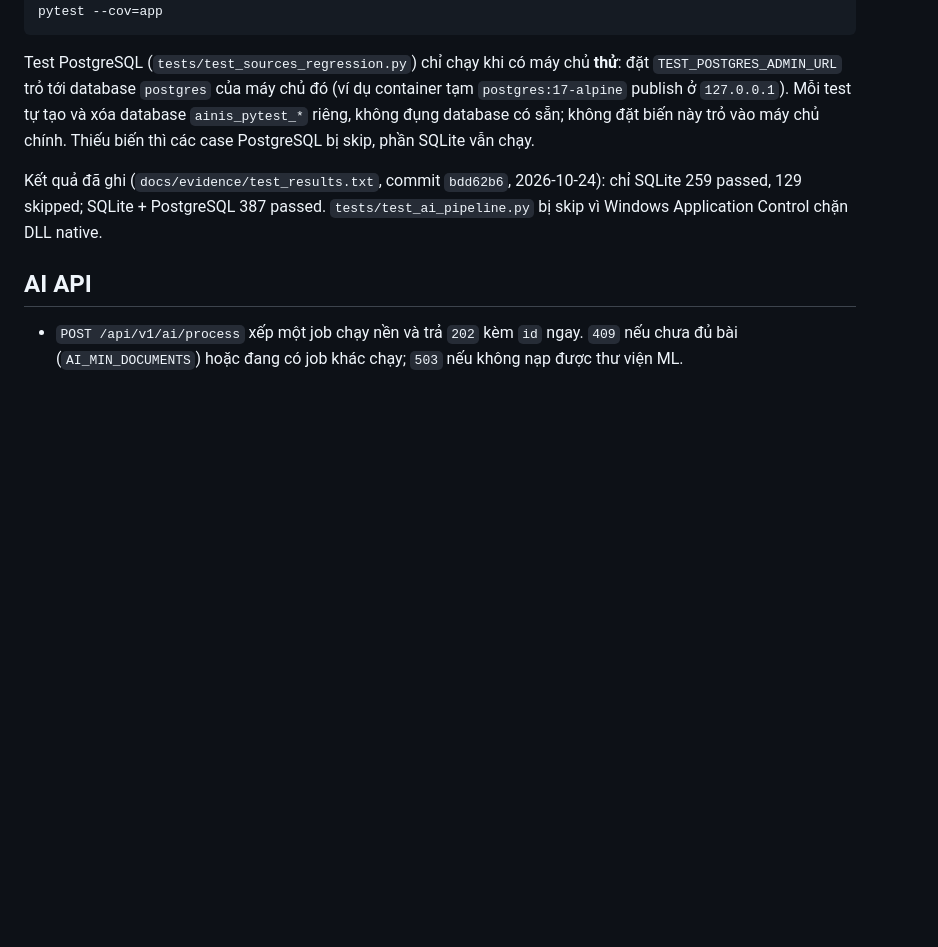
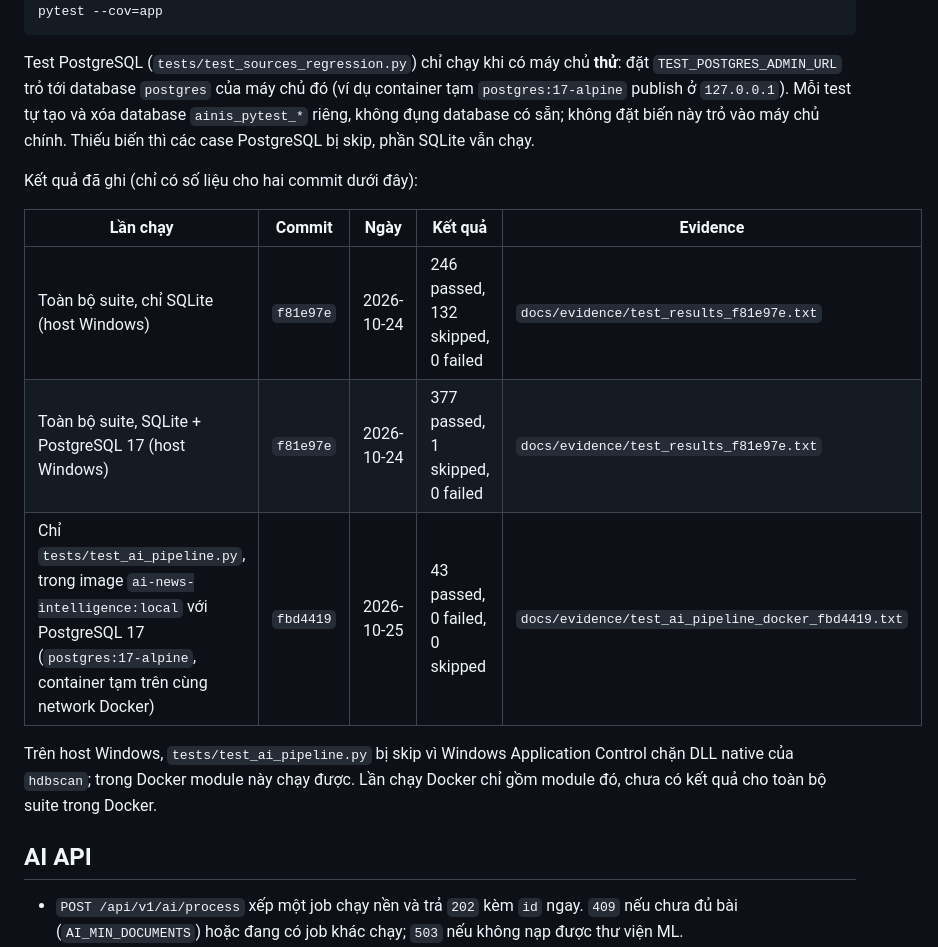
Before and after one commit to NguyenVanBang-2005/ai-news-intelligence-system, a Markdown page: README.md, the part around the change. Rendered like a GitHub page; blank space fills up the shorter version.

Commit message:
docs: update test results in README (f81e97e, fbd4419)

```diff
--- a/README.md
+++ b/README.md
@@ -150,9 +150,17 @@ Test PostgreSQL (`tests/test_sources_regression.py`) chỉ chạy khi có máy c
 không đụng database có sẵn; không đặt biến này trỏ vào máy chủ chính. Thiếu biến thì các
 case PostgreSQL bị skip, phần SQLite vẫn chạy.
 
-Kết quả đã ghi (`docs/evidence/test_results.txt`, commit `bdd62b6`, 2026-10-24): chỉ SQLite
-259 passed, 129 skipped; SQLite + PostgreSQL 387 passed. `tests/test_ai_pipeline.py` bị skip
-vì Windows Application Control chặn DLL native.
+Kết quả đã ghi (chỉ có số liệu cho hai commit dưới đây):
+
+| Lần chạy | Commit | Ngày | Kết quả | Evidence |
+|---|---|---|---|---|
+| Toàn bộ suite, chỉ SQLite (host Windows) | `f81e97e` | 2026-10-24 | 246 passed, 132 skipped, 0 failed | `docs/evidence/test_results_f81e97e.txt` |
+| Toàn bộ suite, SQLite + PostgreSQL 17 (host Windows) | `f81e97e` | 2026-10-24 | 377 passed, 1 skipped, 0 failed | `docs/evidence/test_results_f81e97e.txt` |
+| Chỉ `tests/test_ai_pipeline.py`, trong image `ai-news-intelligence:local` với PostgreSQL 17 (`postgres:17-alpine`, container tạm trên cùng network Docker) | `fbd4419` | 2026-10-25 | 43 passed, 0 failed, 0 skipped | `docs/evidence/test_ai_pipeline_docker_fbd4419.txt` |
+
+Trên host Windows, `tests/test_ai_pipeline.py` bị skip vì Windows Application Control chặn
+DLL native của `hdbscan`; trong Docker module này chạy được. Lần chạy Docker chỉ gồm module
+đó, chưa có kết quả cho toàn bộ suite trong Docker.
 
 ## AI API
 
```
